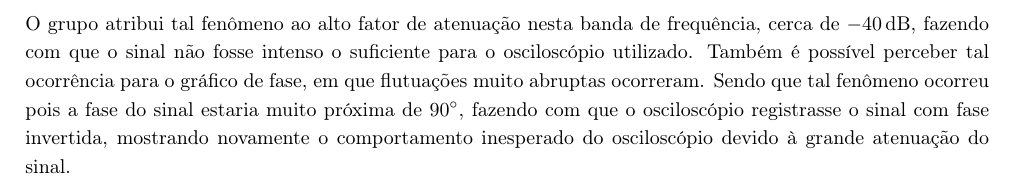
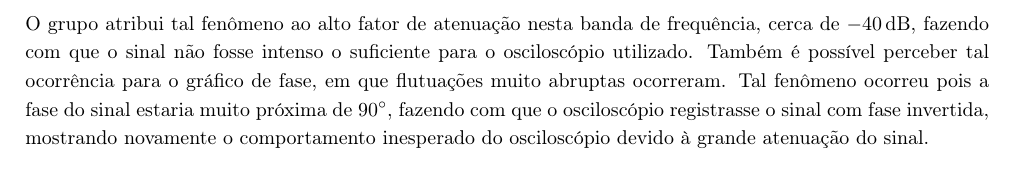
Before and after one commit to marmitar/F429, a LaTeX paper (main.tex, which reads textos/discussao.tex): part of page 5 of 6, cut so that both start at the same text. Compiled offline with pdfLaTeX.

Commit message:
Update on Overleaf.

```diff
--- a/textos/discussao.tex
+++ b/textos/discussao.tex
@@ -3,7 +3,7 @@
 \subsection{Passa-altas}
 
   Após a coleta de dados, foi possível perceber que o filtro construído seguia bem o modelo teórico. Inicialmente, é possível perceber que as frequências que deveriam ser filtradas (\SI{120}{\kilo\hertz}), com ganho de pelo menos \SI{-10}{\decibel}, tiveram atenuação \SI{-33(1)}{\decibel},como na tabela \ref{tab:transmitancia} indicando bom fator de filtragem. Além disso, a frequência que não deveria sofrer atenuação (\SI{8}{\kilo\hertz}), não teve grandes perdas. Como pode ser visto na tabela \ref{tab:transmitancia}, o ponto mais próximo de \SI{8}{\kilo\hertz}, \SI{8,3538(00008)}{\kilo\hertz}, teve ganho de \SI{-1,64(009)}{\decibel}, indicando boa passagem do sinal para a frequência em questão.\par
-  Outro fator que mostra a eficácia do filtro, é o comportamento anômalo no diagrama de Bode na figura \ref{fig:boderc}. É possível perceber que, para alguns valores de frequência entre \SI{100}{\hertz} e \SI{10}{\hertz}, o osciloscópio não foi capaz de registrar com grande precisão as tensões de saída, causando flutuações nos valores de transmitância registrados. O grupo atribui tal fenômeno ao alto fator de atenuação nesta banda de frequência, cerca de \SI{-40}{\decibel}, fazendo com que o sinal não fosse intenso o suficiente para o osciloscópio utilizado. Também é possível perceber tal ocorrência para o gráfico de fase, em que flutuações muito abruptas ocorreram. Sendo que tal fenômeno ocorreu pois a fase do sinal estaria muito próxima de \SI{90}{\degree}, fazendo com que o osciloscópio registrasse o sinal com fase invertida, mostrando novamente o comportamento inesperado do osciloscópio devido à grande atenuação do sinal.
+  Outro fator que mostra a eficácia do filtro, é o comportamento anômalo no diagrama de Bode na figura \ref{fig:boderc}. É possível perceber que, para alguns valores de frequência entre \SI{100}{\hertz} e \SI{10}{\hertz}, o osciloscópio não foi capaz de registrar com grande precisão as tensões de saída, causando flutuações nos valores de transmitância registrados. O grupo atribui tal fenômeno ao alto fator de atenuação nesta banda de frequência, cerca de \SI{-40}{\decibel}, fazendo com que o sinal não fosse intenso o suficiente para o osciloscópio utilizado. Também é possível perceber tal ocorrência para o gráfico de fase, em que flutuações muito abruptas ocorreram. Tal fenômeno ocorreu pois a fase do sinal estaria muito próxima de \SI{90}{\degree}, fazendo com que o osciloscópio registrasse o sinal com fase invertida, mostrando novamente o comportamento inesperado do osciloscópio devido à grande atenuação do sinal.
   \pagebreak
 
   \subsection{Passa-banda}
```
